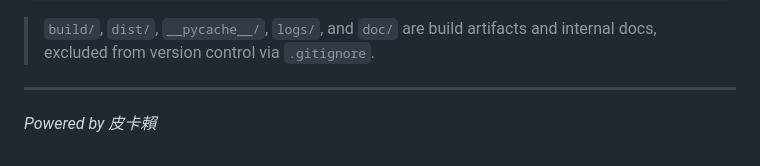
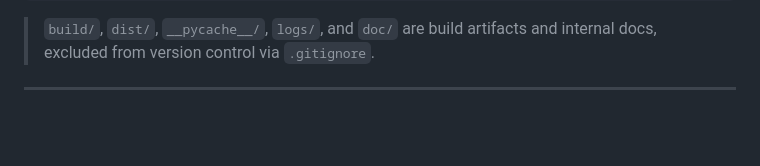
Before and after one commit to teacher-pika/SchoolBellSystem, a Markdown page: README.md, the part around the change. GitHub-like rendering; blank space fills up the shorter version.

Commit message:
Remove powered by note from README
Remove powered by note from README

```diff
--- a/README.md
+++ b/README.md
@@ -179,5 +179,3 @@ bellring/
 > `build/`, `dist/`, `__pycache__/`, `logs/`, and `doc/` are build artifacts and internal docs, excluded from version control via `.gitignore`.
 
 ---
-
-*Powered by 皮卡賴*
```
